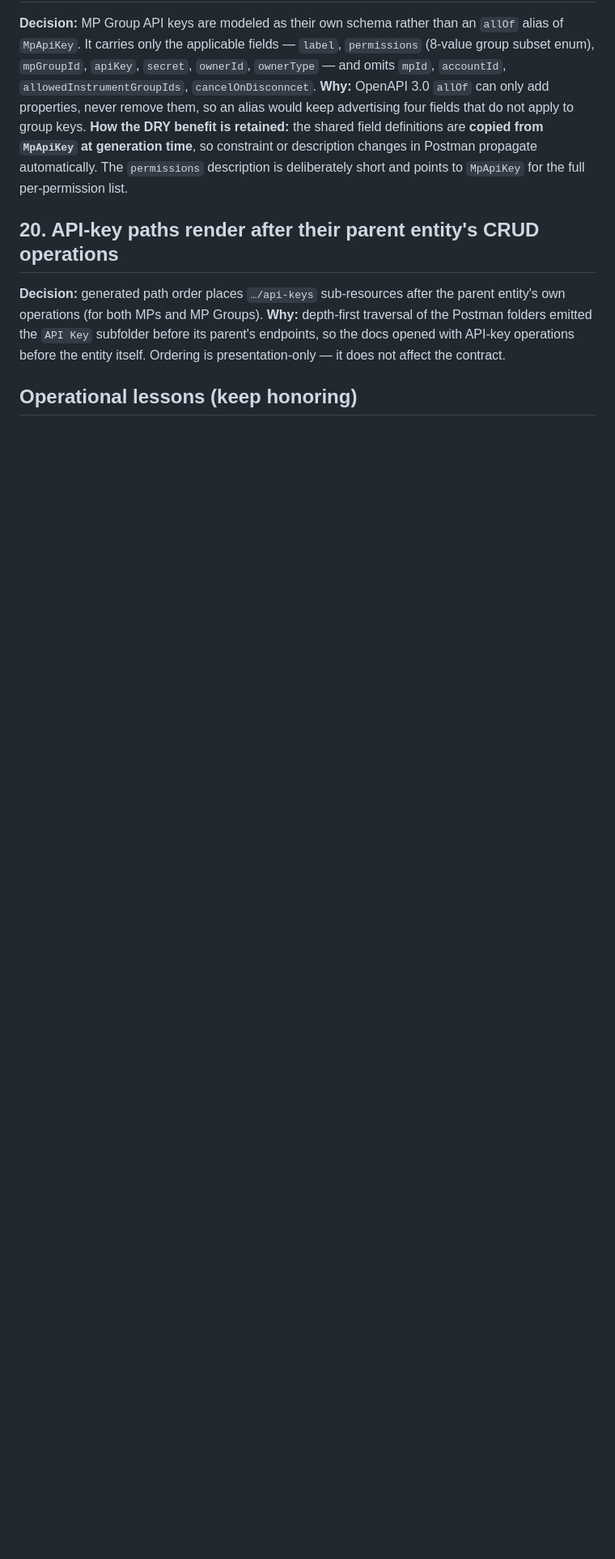
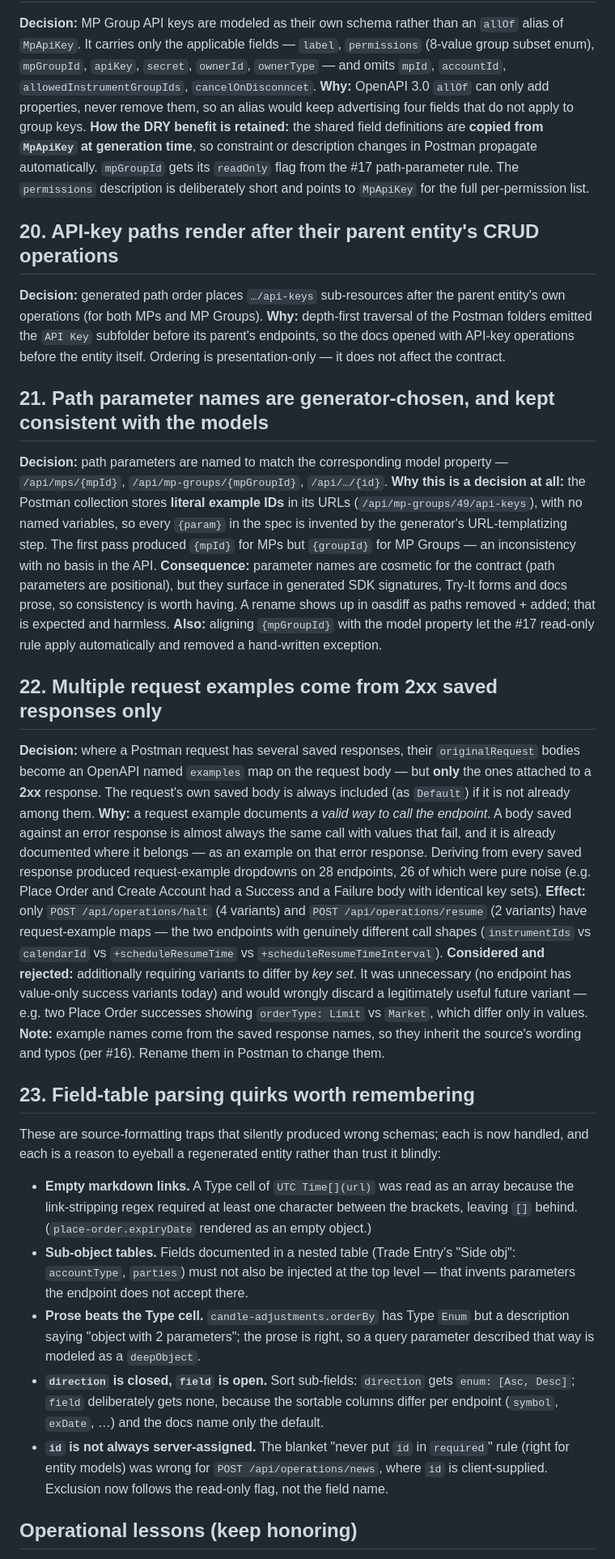
Before and after one commit to exberry-io/admin-open-api-docs, a Markdown page: DECISIONS.md, the part around one of its changes. Shown at 81% size. Rendered like a GitHub page; blank space fills up the shorter version.

Commit message:
docs: decisions 22-23 (request example sourcing, field-table parsing quirks)

```diff
--- a/DECISIONS.md
+++ b/DECISIONS.md
@@ -148,7 +148,7 @@ omits `mpId`, `accountId`, `allowedInstrumentGroupIds`, `cancelOnDisconncet`.
 keep advertising four fields that do not apply to group keys.
 **How the DRY benefit is retained:** the shared field definitions are **copied from
 `MpApiKey` at generation time**, so constraint or description changes in Postman propagate
-automatically. The `permissions` description is deliberately short and points to `MpApiKey`
+automatically. `mpGroupId` gets its `readOnly` flag from the #17 path-parameter rule. The `permissions` description is deliberately short and points to `MpApiKey`
 for the full per-permission list.
 
 ## 20. API-key paths render after their parent entity's CRUD operations
@@ -158,6 +158,59 @@ entity's own operations (for both MPs and MP Groups).
 its parent's endpoints, so the docs opened with API-key operations before the entity itself.
 Ordering is presentation-only — it does not affect the contract.
 
+## 21. Path parameter names are generator-chosen, and kept consistent with the models
+**Decision:** path parameters are named to match the corresponding model property —
+`/api/mps/{mpId}`, `/api/mp-groups/{mpGroupId}`, `/api/…/{id}`.
+**Why this is a decision at all:** the Postman collection stores **literal example IDs** in
+its URLs (`/api/mp-groups/49/api-keys`), with no named variables, so every `{param}` in the
+spec is invented by the generator's URL-templatizing step. The first pass produced `{mpId}`
+for MPs but `{groupId}` for MP Groups — an inconsistency with no basis in the API.
+**Consequence:** parameter names are cosmetic for the contract (path parameters are
+positional), but they surface in generated SDK signatures, Try-It forms and docs prose, so
+consistency is worth having. A rename shows up in oasdiff as paths removed + added; that is
+expected and harmless.
+**Also:** aligning `{mpGroupId}` with the model property let the #17 read-only rule apply
+automatically and removed a hand-written exception.
+
+## 22. Multiple request examples come from 2xx saved responses only
+**Decision:** where a Postman request has several saved responses, their `originalRequest`
+bodies become an OpenAPI named `examples` map on the request body — but **only** the ones
+attached to a **2xx** response. The request's own saved body is always included (as
+`Default`) if it is not already among them.
+**Why:** a request example documents *a valid way to call the endpoint*. A body saved against
+an error response is almost always the same call with values that fail, and it is already
+documented where it belongs — as an example on that error response. Deriving from every saved
+response produced request-example dropdowns on 28 endpoints, 26 of which were pure noise
+(e.g. Place Order and Create Account had a Success and a Failure body with identical key sets).
+**Effect:** only `POST /api/operations/halt` (4 variants) and `POST /api/operations/resume`
+(2 variants) have request-example maps — the two endpoints with genuinely different call
+shapes (`instrumentIds` vs `calendarId` vs `+scheduleResumeTime` vs `+scheduleResumeTimeInterval`).
+**Considered and rejected:** additionally requiring variants to differ by *key set*. It was
+unnecessary (no endpoint has value-only success variants today) and would wrongly discard a
+legitimately useful future variant — e.g. two Place Order successes showing
+`orderType: Limit` vs `Market`, which differ only in values.
+**Note:** example names come from the saved response names, so they inherit the source's
+wording and typos (per #16). Rename them in Postman to change them.
+
+## 23. Field-table parsing quirks worth remembering
+These are source-formatting traps that silently produced wrong schemas; each is now handled,
+and each is a reason to eyeball a regenerated entity rather than trust it blindly:
+- **Empty markdown links.** A Type cell of `UTC Time[](url)` was read as an array because the
+  link-stripping regex required at least one character between the brackets, leaving `[]`
+  behind. (`place-order.expiryDate` rendered as an empty object.)
+- **Sub-object tables.** Fields documented in a nested table (Trade Entry's "Side obj":
+  `accountType`, `parties`) must not also be injected at the top level — that invents
+  parameters the endpoint does not accept there.
+- **Prose beats the Type cell.** `candle-adjustments.orderBy` has Type `Enum` but a
+  description saying "object with 2 parameters"; the prose is right, so a query parameter
+  described that way is modeled as a `deepObject`.
+- **`direction` is closed, `field` is open.** Sort sub-fields: `direction` gets
+  `enum: [Asc, Desc]`; `field` deliberately gets none, because the sortable columns differ
+  per endpoint (`symbol`, `exDate`, …) and the docs name only the default.
+- **`id` is not always server-assigned.** The blanket "never put `id` in `required`" rule
+  (right for entity models) was wrong for `POST /api/operations/news`, where `id` is
+  client-supplied. Exclusion now follows the read-only flag, not the field name.
+
 ## Operational lessons (keep honoring)
 - Every `open()` in tooling: `encoding='utf-8'` (Windows cp1252 default bit us); `ensure_ascii=False` on output.
 - GitHub Pages: after a failed deploy, trigger a **fresh run** — never "Re-run all jobs" (duplicate-artifact error).
```
Also changed, not shown: other parts of DECISIONS.md (+2 -2 lines).
